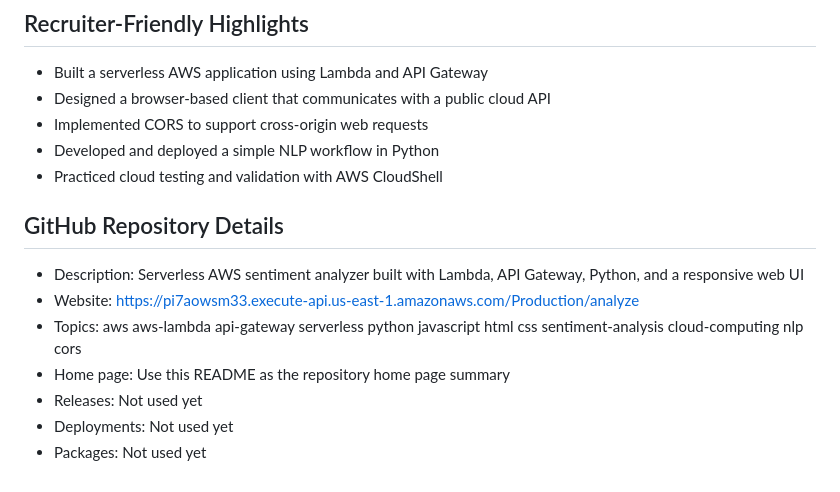
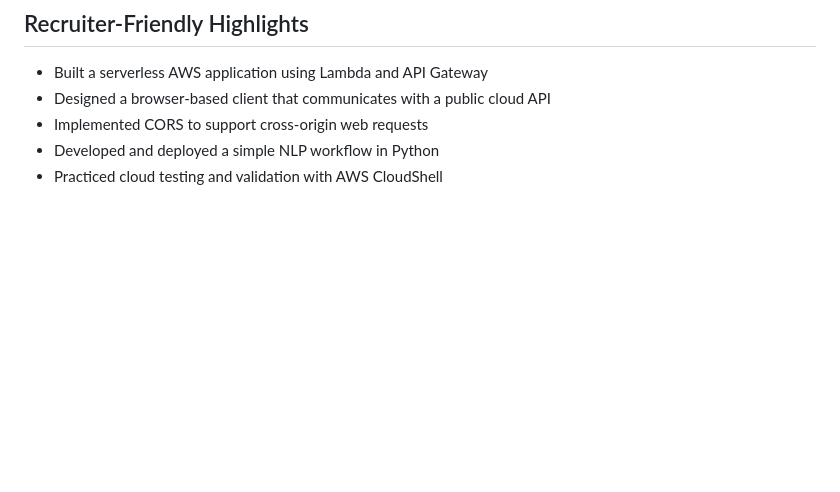
Before and after one commit to MAhsaanUllah/aws-sentiment-analyzer, a Markdown page: README.md, the part around the change. Drawn GitHub-style; blank space fills up the shorter version.

Commit message:
Remove GitHub about details from README

```diff
--- a/README.md
+++ b/README.md
@@ -135,13 +135,3 @@ Use these topics/tags for the repository:
 - Implemented CORS to support cross-origin web requests
 - Developed and deployed a simple NLP workflow in Python
 - Practiced cloud testing and validation with AWS CloudShell
-
-## GitHub Repository Details
-
-- Description: Serverless AWS sentiment analyzer built with Lambda, API Gateway, Python, and a responsive web UI
-- Website: https://pi7aowsm33.execute-api.us-east-1.amazonaws.com/Production/analyze
-- Topics: aws aws-lambda api-gateway serverless python javascript html css sentiment-analysis cloud-computing nlp cors
-- Home page: Use this README as the repository home page summary
-- Releases: Not used yet
-- Deployments: Not used yet
-- Packages: Not used yet
```
